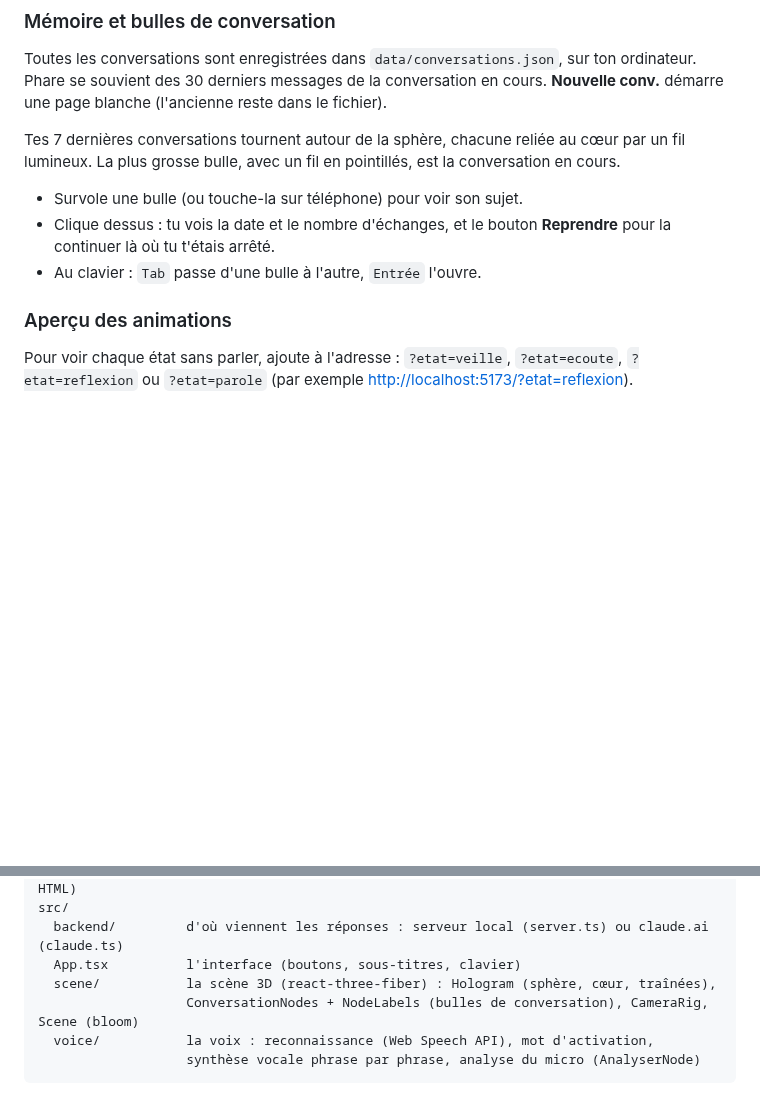
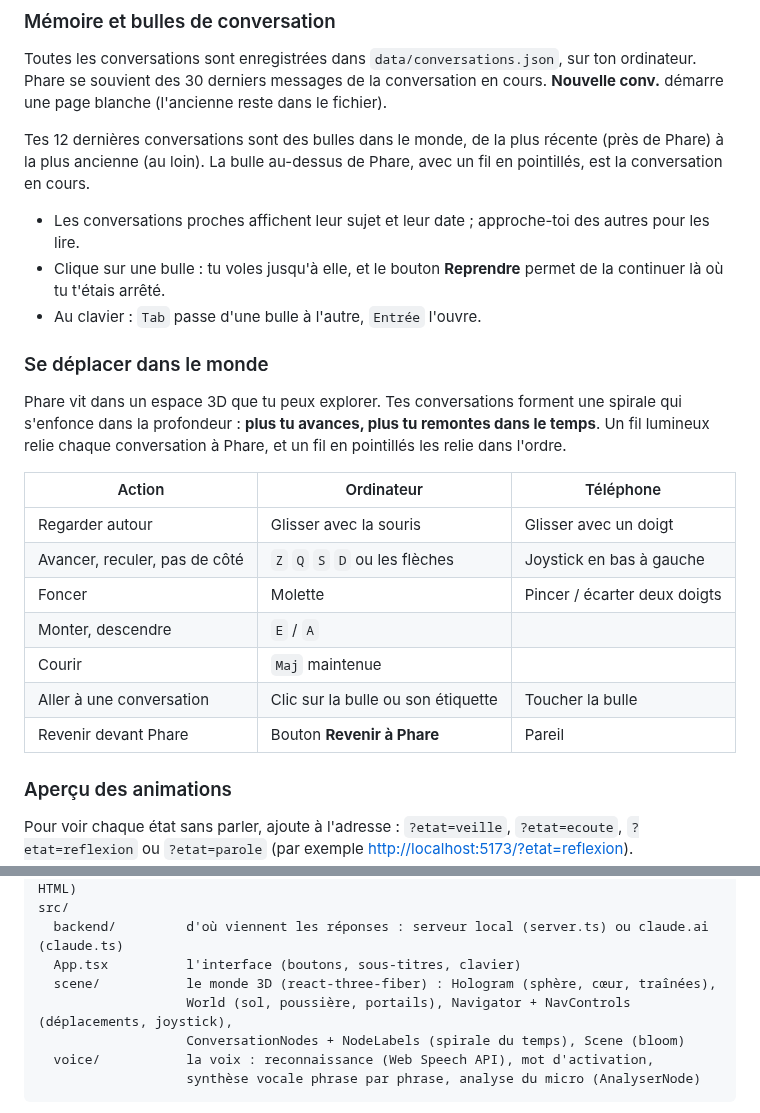
Before and after one commit to daninachille-ship-it/Agent-3D, a Markdown page: README.md, 2 parts joined by grey strips. Rendered like a GitHub page; blank space fills up the shorter version.

````diff
--- a/README.md
+++ b/README.md
@@ -104,10 +104,24 @@ Tu peux aussi couper Phare en reprenant la parole : appuie sur le micro pendant
 Toutes les conversations sont enregistrées dans `data/conversations.json`, sur ton ordinateur.
 Phare se souvient des 30 derniers messages de la conversation en cours. **Nouvelle conv.** démarre une page blanche (l'ancienne reste dans le fichier).
 
-Tes 7 dernières conversations tournent autour de la sphère, chacune reliée au cœur par un fil lumineux. La plus grosse bulle, avec un fil en pointillés, est la conversation en cours.
-- Survole une bulle (ou touche-la sur téléphone) pour voir son sujet.
-- Clique dessus : tu vois la date et le nombre d'échanges, et le bouton **Reprendre** pour la continuer là où tu t'étais arrêté.
+Tes 12 dernières conversations sont des bulles dans le monde, de la plus récente (près de Phare) à la plus ancienne (au loin). La bulle au-dessus de Phare, avec un fil en pointillés, est la conversation en cours.
+- Les conversations proches affichent leur sujet et leur date ; approche-toi des autres pour les lire.
+- Clique sur une bulle : tu voles jusqu'à elle, et le bouton **Reprendre** permet de la continuer là où tu t'étais arrêté.
 - Au clavier : `Tab` passe d'une bulle à l'autre, `Entrée` l'ouvre.
+
+### Se déplacer dans le monde
+
+Phare vit dans un espace 3D que tu peux explorer. Tes conversations forment une spirale qui s'enfonce dans la profondeur : **plus tu avances, plus tu remontes dans le temps**. Un fil lumineux relie chaque conversation à Phare, et un fil en pointillés les relie dans l'ordre.
+
+| Action | Ordinateur | Téléphone |
+| --- | --- | --- |
+| Regarder autour | Glisser avec la souris | Glisser avec un doigt |
+| Avancer, reculer, pas de côté | `Z` `Q` `S` `D` ou les flèches | Joystick en bas à gauche |
+| Foncer | Molette | Pincer / écarter deux doigts |
+| Monter, descendre | `E` / `A` | |
+| Courir | `Maj` maintenue | |
+| Aller à une conversation | Clic sur la bulle ou son étiquette | Toucher la bulle |
+| Revenir devant Phare | Bouton **Revenir à Phare** | Pareil |
 
 ### Aperçu des animations
 
@@ -179,8 +193,9 @@ scripts/
 src/
   backend/         d'où viennent les réponses : serveur local (server.ts) ou claude.ai (claude.ts)
   App.tsx          l'interface (boutons, sous-titres, clavier)
-  scene/           la scène 3D (react-three-fiber) : Hologram (sphère, cœur, traînées),
-                   ConversationNodes + NodeLabels (bulles de conversation), CameraRig, Scene (bloom)
+  scene/           le monde 3D (react-three-fiber) : Hologram (sphère, cœur, traînées),
+                   World (sol, poussière, portails), Navigator + NavControls (déplacements, joystick),
+                   ConversationNodes + NodeLabels (spirale du temps), Scene (bloom)
   voice/           la voix : reconnaissance (Web Speech API), mot d'activation,
                    synthèse vocale phrase par phrase, analyse du micro (AnalyserNode)
 ```
````
Also changed, not shown: other parts of README.md (+1 -1 lines), docs/apercu.png, 13 other files.
